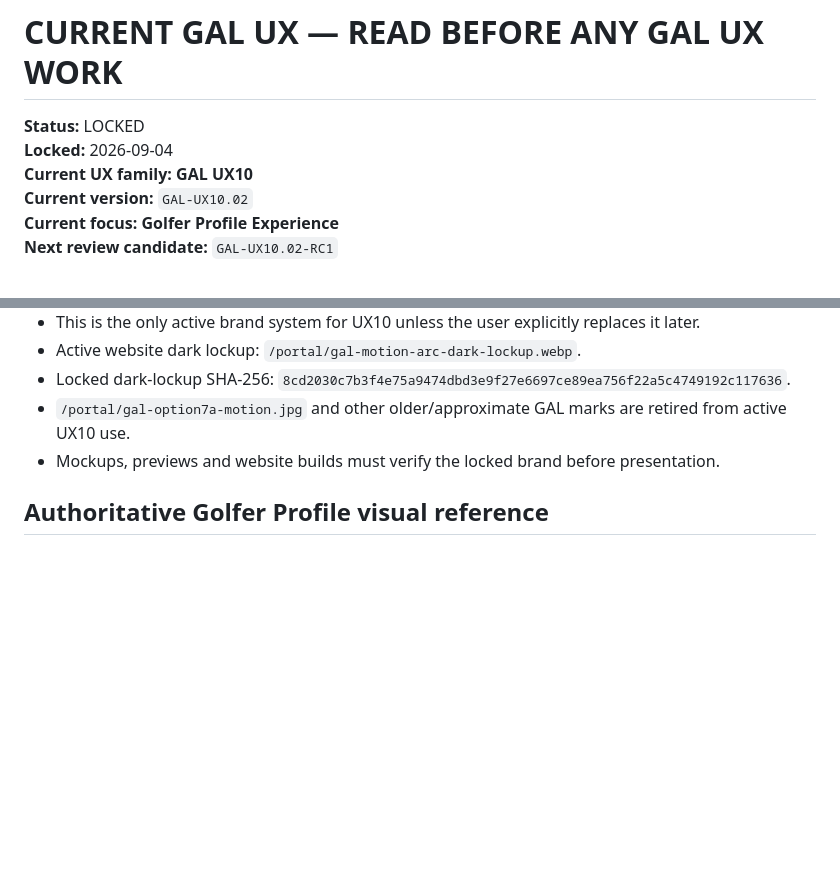
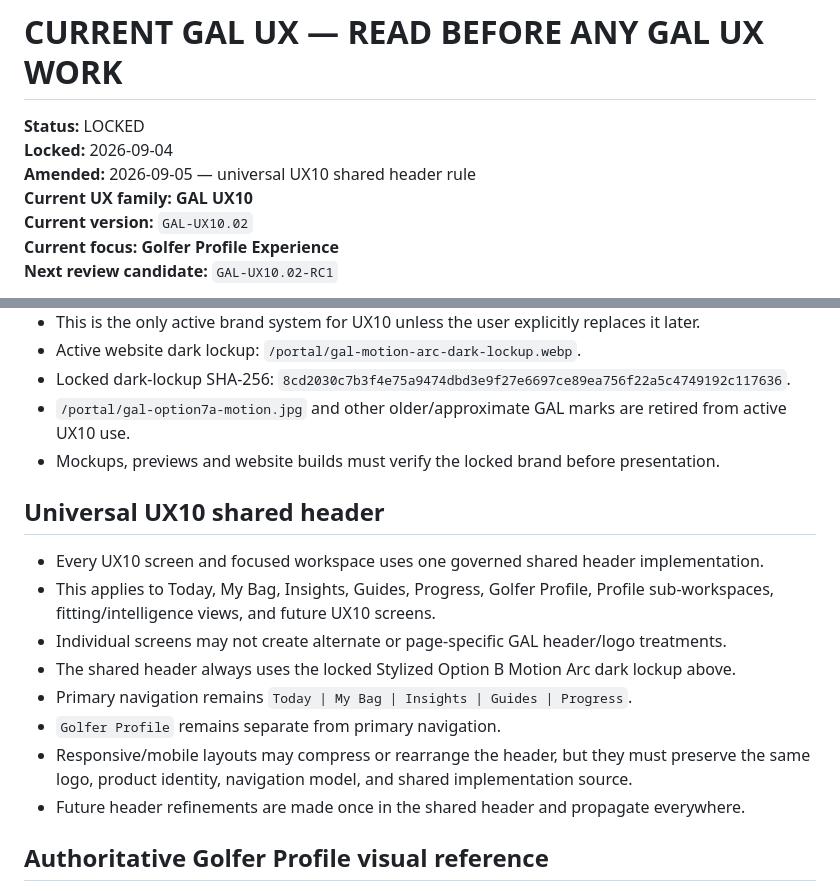
Before and after one commit to vincentaffatati-19/GAL-Website-, a Markdown page: GAL_UX_CURRENT.md, 2 parts joined by grey strips. Drawn GitHub-style; blank space fills up the shorter version.

Commit message:
governance: lock one shared header across UX10

```diff
--- a/GAL_UX_CURRENT.md
+++ b/GAL_UX_CURRENT.md
@@ -2,6 +2,7 @@
 
 **Status:** LOCKED
 **Locked:** 2026-09-04
+**Amended:** 2026-09-05 — universal UX10 shared header rule
 **Current UX family:** **GAL UX10**
 **Current version:** `GAL-UX10.02`
 **Current focus:** **Golfer Profile Experience**
@@ -30,6 +31,17 @@ If the governing material cannot be retrieved, implementation does not proceed.
 - Locked dark-lockup SHA-256: `8cd2030c7b3f4e75a9474dbd3e9f27e6697ce89ea756f22a5c4749192c117636`.
 - `/portal/gal-option7a-motion.jpg` and other older/approximate GAL marks are retired from active UX10 use.
 - Mockups, previews and website builds must verify the locked brand before presentation.
+
+## Universal UX10 shared header
+
+- Every UX10 screen and focused workspace uses one governed shared header implementation.
+- This applies to Today, My Bag, Insights, Guides, Progress, Golfer Profile, Profile sub-workspaces, fitting/intelligence views, and future UX10 screens.
+- Individual screens may not create alternate or page-specific GAL header/logo treatments.
+- The shared header always uses the locked Stylized Option B Motion Arc dark lockup above.
+- Primary navigation remains `Today | My Bag | Insights | Guides | Progress`.
+- `Golfer Profile` remains separate from primary navigation.
+- Responsive/mobile layouts may compress or rearrange the header, but they must preserve the same logo, product identity, navigation model, and shared implementation source.
+- Future header refinements are made once in the shared header and propagate everywhere.
 
 ## Authoritative Golfer Profile visual reference
 
```
